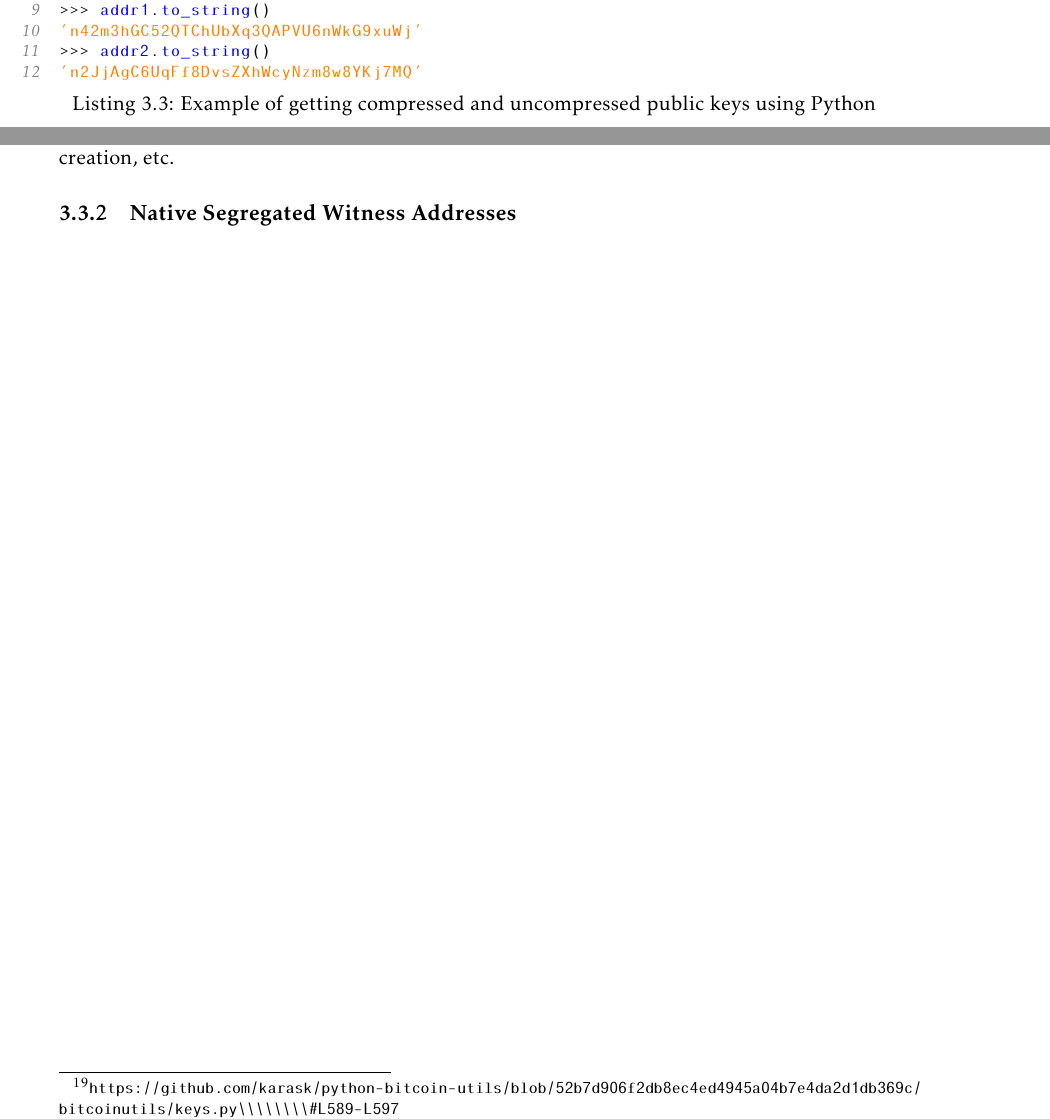
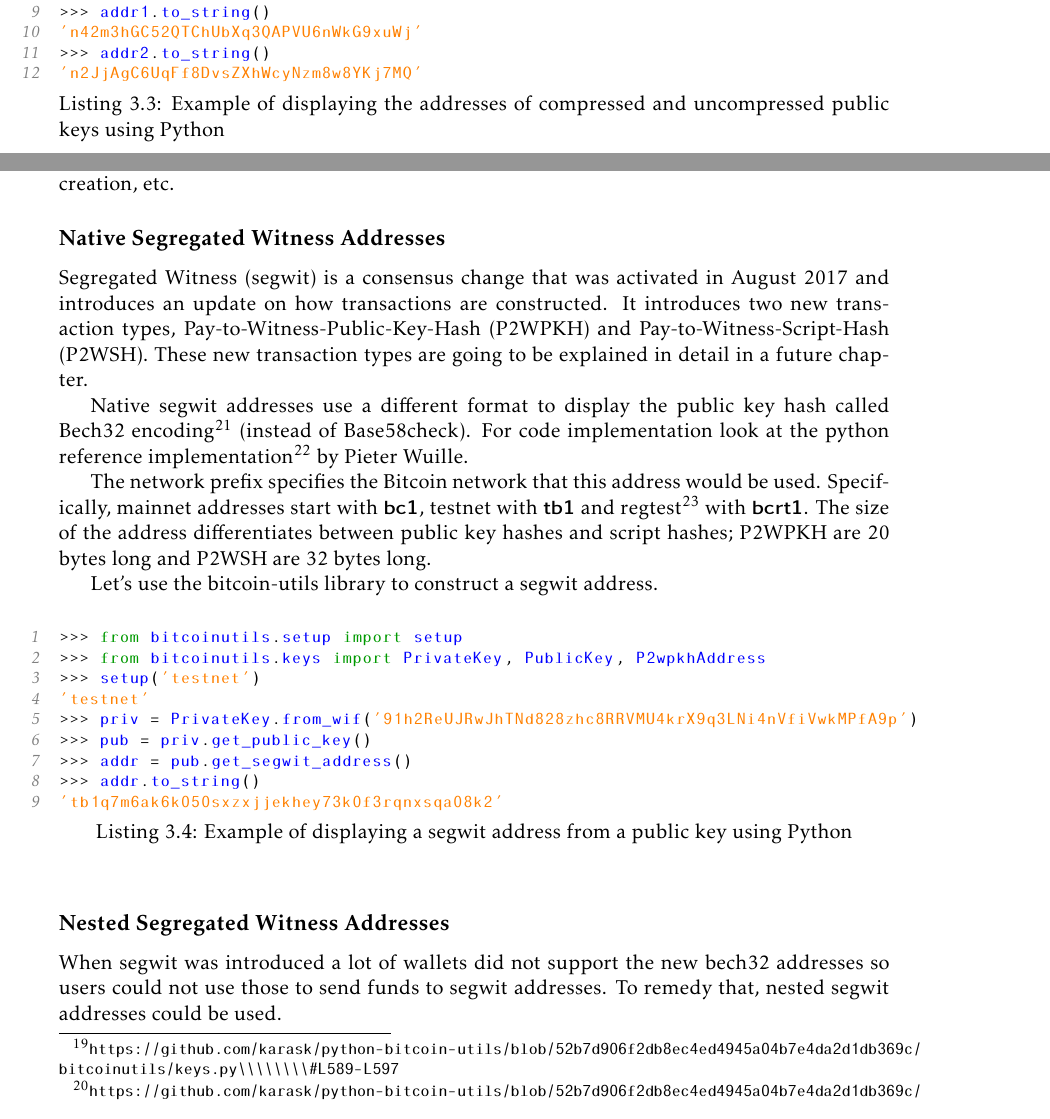
Before and after one commit to karask/bitcoin-textbook, a LaTeX book (bitcoin-textbook.tex, which reads keysandaddresses.tex): two parts of pages 31 and 32 of 35 before the commit and two parts of pages 31 and 32 of 36 after it, joined at a grey line, cut so that both start at the same text. Compiled offline with pdfLaTeX.

Commit message:
finished addresses and wallet sections and started scripting chapter

```diff
--- a/keysandaddresses.tex
+++ b/keysandaddresses.tex
@@ -224,12 +225,12 @@ P2SH & 5 | 0x05 & 3 & 196 | 0xc4 & 2 \\
 \label{tab:address-prefixes}
 \end{table}
 
-	\keyword{P2PKH} stands for Pay to Public Key Hash and is the typical legacy address. \keyword{P2SH} stands for Pay to Script Hash and is the typical legacy script hash address.
+\keyword{P2PKH} stands for Pay to Public Key Hash and is the typical legacy address. \keyword{P2SH} stands for Pay to Script Hash and is the typical legacy script hash address.
 
 Let's use the bitcoin-utils library to construct some addresses; compressed and uncompressed.
 
 \vspace{1em}
-\begin{lstlisting}[style=Python,label={lst:display-public-keys},caption={Example of getting compressed and uncompressed public keys using Python},captionpos=b]
+\begin{lstlisting}[style=Python,label={lst:display-addresses},caption={Example of displaying the addresses of compressed and uncompressed public keys using Python},captionpos=b]
 >>> from bitcoinutils.setup import setup
 >>> from bitcoinutils.keys import PrivateKey, PublicKey, P2pkhAddress
 >>> setup('testnet')
@@ -251,4 +252,34 @@ Since the hash of a compressed public key would be different from the hash of an
 
 The actual python implepmentation of converting a public key hash (the application of SHA256 and then RIPEMD160, also called HASH160) can be found at \keyword{\_to\_hash160()} on github\footnote{\url{https://github.com/karask/python-bitcoin-utils/blob/52b7d906f2db8ec4ed4945a04b7e4da2d1db369c/bitcoinutils/keys.py\\\\\\\\#L589-L597}}. For code to convert from public key hash to address consult \keyword{to\_string()}\footnote{\url{https://github.com/karask/python-bitcoin-utils/blob/52b7d906f2db8ec4ed4945a04b7e4da2d1db369c/bitcoinutils/keys.py\#L802-L824}}. Feel free to consult the rest of the code and/or the examples in the repository for segwit address creation, etc.
 
-\subsection{Native Segregated Witness Addresses}
+
+\subsection*{Native Segregated Witness Addresses}
+
+Segregated Witness (segwit) is a consensus change that was activated in August 2017 and introduces an update on how transactions are constructed. It introduces two new transaction types, Pay-to-Witness-Public-Key-Hash (P2WPKH) and Pay-to-Witness-Script-Hash (P2WSH). These new transaction types are going to be explained in detail in a future chapter.
+%TODO FUTURE CHAPTER
+
+Native segwit addresses use a different format to display the public key hash called Bech32 encoding\footnote{https://github.com/bitcoin/bips/blob/master/bip-0173.mediawiki} (instead of Base58check). For code implementation look at the python reference implementation\footnote{https://github.com/karask/python-bitcoin-utils/blob/52b7d906f2db8ec4ed4945a04b7e4da2d1db369c/bitcoinutils/bech32.py} by Pieter Wuille.
+
+The network prefix specifies the Bitcoin network that this address would be used. Specifically, mainnet addresses start with \keyword{bc1}, testnet with \keyword{tb1} and regtest\footnote{Legacy addresses use the same prefix as testnet.} with \keyword{bcrt1}. The size of the address differentiates between public key hashes and script hashes; P2WPKH are 20 bytes long and P2WSH are 32 bytes long.
+
+Let's use the bitcoin-utils library to construct a segwit address.
+
+\vspace{1em}
+\begin{lstlisting}[style=Python,label={lst:display-segwit-address},caption={Example of displaying a segwit address from a public key using Python},captionpos=b]
+>>> from bitcoinutils.setup import setup
+>>> from bitcoinutils.keys import PrivateKey, PublicKey, P2wpkhAddress
+>>> setup('testnet')
+'testnet'
+>>> priv = PrivateKey.from_wif('91h2ReUJRwJhTNd828zhc8RRVMU4krX9q3LNi4nVfiVwkMPfA9p')
+>>> pub = priv.get_public_key()
+>>> addr = pub.get_segwit_address()
+>>> addr.to_string()
+'tb1q7m6ak6k050sxzxjjekhey73k0f3rqnxsqa08k2'
+\end{lstlisting}
+\vspace{1em}
+
+
+
+\subsection*{Nested Segregated Witness Addresses}
+
+When segwit was introduced a lot of wallets did not support the new bech32 addresses so users could not use those to send funds to segwit addresses. To remedy that, nested segwit addresses could be used.
```
Also changed, not shown: keysandaddresses.tex (24 more changed lines).
